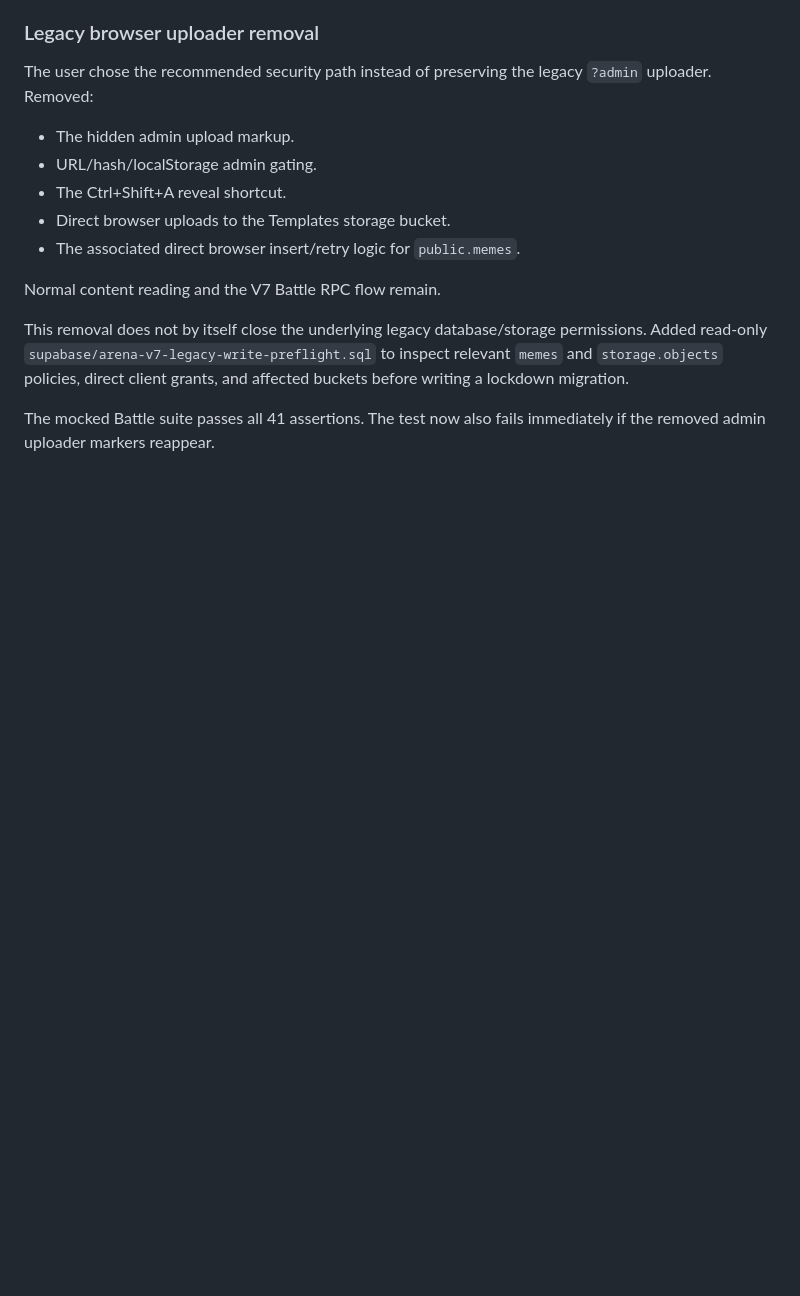
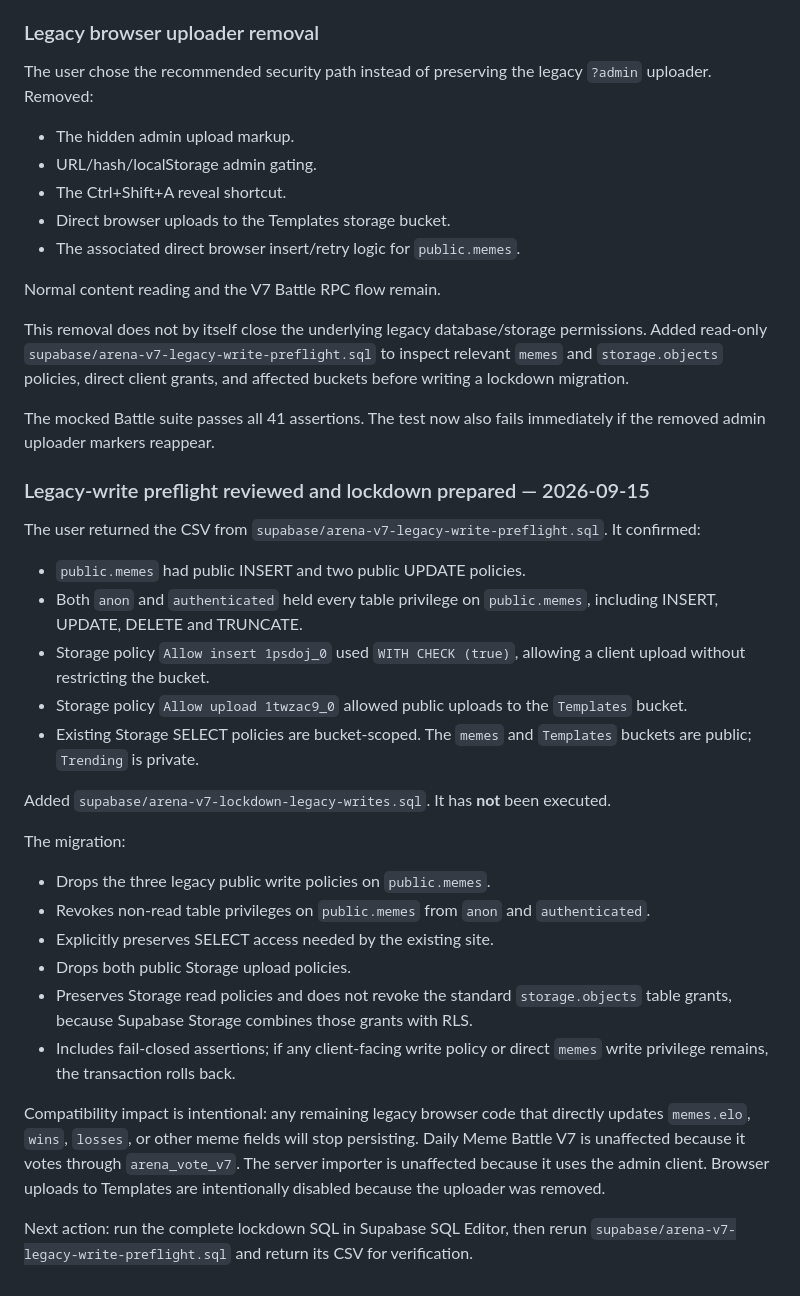
Before and after one commit to custminefloyd1/explained-meme, a Markdown page: HANDOFF-Daily-Meme-Battle-V7.md, the part around the change. Drawn GitHub-style; blank space fills up the shorter version.

Commit message:
Document legacy-write security findings and lockdown

```diff
--- a/HANDOFF-Daily-Meme-Battle-V7.md
+++ b/HANDOFF-Daily-Meme-Battle-V7.md
@@ -823,3 +823,29 @@ Normal content reading and the V7 Battle RPC flow remain.
 This removal does not by itself close the underlying legacy database/storage permissions. Added read-only `supabase/arena-v7-legacy-write-preflight.sql` to inspect relevant `memes` and `storage.objects` policies, direct client grants, and affected buckets before writing a lockdown migration.
 
 The mocked Battle suite passes all 41 assertions. The test now also fails immediately if the removed admin uploader markers reappear.
+
+
+### Legacy-write preflight reviewed and lockdown prepared — 2026-09-15
+
+The user returned the CSV from `supabase/arena-v7-legacy-write-preflight.sql`. It confirmed:
+
+- `public.memes` had public INSERT and two public UPDATE policies.
+- Both `anon` and `authenticated` held every table privilege on `public.memes`, including INSERT, UPDATE, DELETE and TRUNCATE.
+- Storage policy `Allow insert 1psdoj_0` used `WITH CHECK (true)`, allowing a client upload without restricting the bucket.
+- Storage policy `Allow upload 1twzac9_0` allowed public uploads to the `Templates` bucket.
+- Existing Storage SELECT policies are bucket-scoped. The `memes` and `Templates` buckets are public; `Trending` is private.
+
+Added `supabase/arena-v7-lockdown-legacy-writes.sql`. It has **not** been executed.
+
+The migration:
+
+- Drops the three legacy public write policies on `public.memes`.
+- Revokes non-read table privileges on `public.memes` from `anon` and `authenticated`.
+- Explicitly preserves SELECT access needed by the existing site.
+- Drops both public Storage upload policies.
+- Preserves Storage read policies and does not revoke the standard `storage.objects` table grants, because Supabase Storage combines those grants with RLS.
+- Includes fail-closed assertions; if any client-facing write policy or direct `memes` write privilege remains, the transaction rolls back.
+
+Compatibility impact is intentional: any remaining legacy browser code that directly updates `memes.elo`, `wins`, `losses`, or other meme fields will stop persisting. Daily Meme Battle V7 is unaffected because it votes through `arena_vote_v7`. The server importer is unaffected because it uses the admin client. Browser uploads to Templates are intentionally disabled because the uploader was removed.
+
+Next action: run the complete lockdown SQL in Supabase SQL Editor, then rerun `supabase/arena-v7-legacy-write-preflight.sql` and return its CSV for verification.
```
